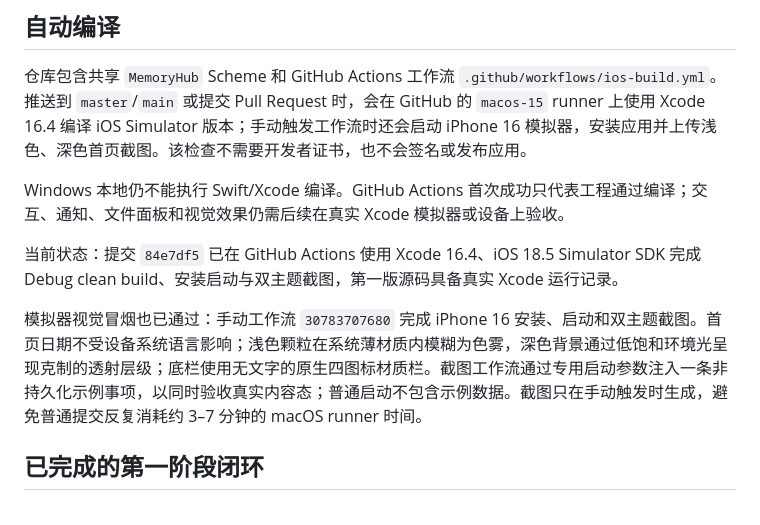
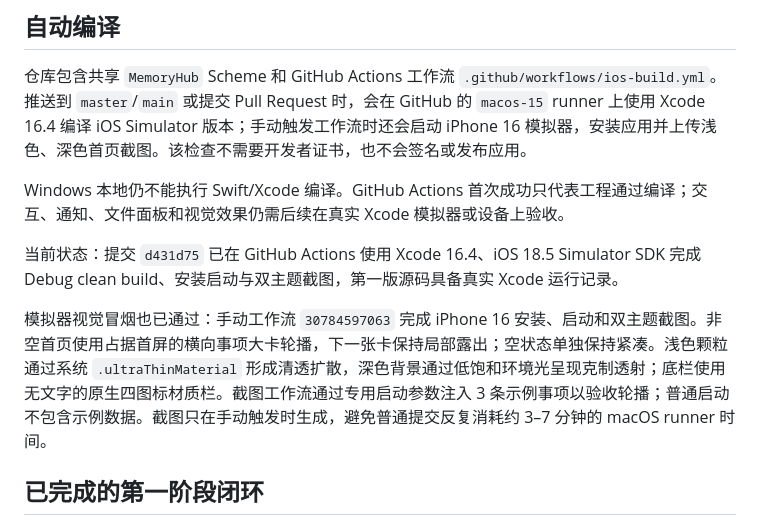
Before and after one commit to Glandy-T/memory-hub-ios, a Markdown page: README.md, the part around the change. Rendered like a GitHub page.

```diff
--- a/README.md
+++ b/README.md
@@ -30,9 +30,9 @@ open MemoryHub.xcodeproj
 
 Windows 本地仍不能执行 Swift/Xcode 编译。GitHub Actions 首次成功只代表工程通过编译；交互、通知、文件面板和视觉效果仍需后续在真实 Xcode 模拟器或设备上验收。
 
-当前状态：提交 `84e7df5` 已在 GitHub Actions 使用 Xcode 16.4、iOS 18.5 Simulator SDK 完成 Debug clean build、安装启动与双主题截图，第一版源码具备真实 Xcode 运行记录。
+当前状态：提交 `d431d75` 已在 GitHub Actions 使用 Xcode 16.4、iOS 18.5 Simulator SDK 完成 Debug clean build、安装启动与双主题截图，第一版源码具备真实 Xcode 运行记录。
 
-模拟器视觉冒烟也已通过：手动工作流 `30783707680` 完成 iPhone 16 安装、启动和双主题截图。首页日期不受设备系统语言影响；浅色颗粒在系统薄材质内模糊为色雾，深色背景通过低饱和环境光呈现克制的透射层级；底栏使用无文字的原生四图标材质栏。截图工作流通过专用启动参数注入一条非持久化示例事项，以同时验收真实内容态；普通启动不包含示例数据。截图只在手动触发时生成，避免普通提交反复消耗约 3–7 分钟的 macOS runner 时间。
+模拟器视觉冒烟也已通过：手动工作流 `30784597063` 完成 iPhone 16 安装、启动和双主题截图。非空首页使用占据首屏的横向事项大卡轮播，下一张卡保持局部露出；空状态单独保持紧凑。浅色颗粒通过系统 `.ultraThinMaterial` 形成清透扩散，深色背景通过低饱和环境光呈现克制透射；底栏使用无文字的原生四图标材质栏。截图工作流通过专用启动参数注入 3 条示例事项以验收轮播；普通启动不包含示例数据。截图只在手动触发时生成，避免普通提交反复消耗约 3–7 分钟的 macOS runner 时间。
 
 ## 已完成的第一阶段闭环
 
```
Also changed, not shown: PROGRESS.md (+8 -7 lines).
